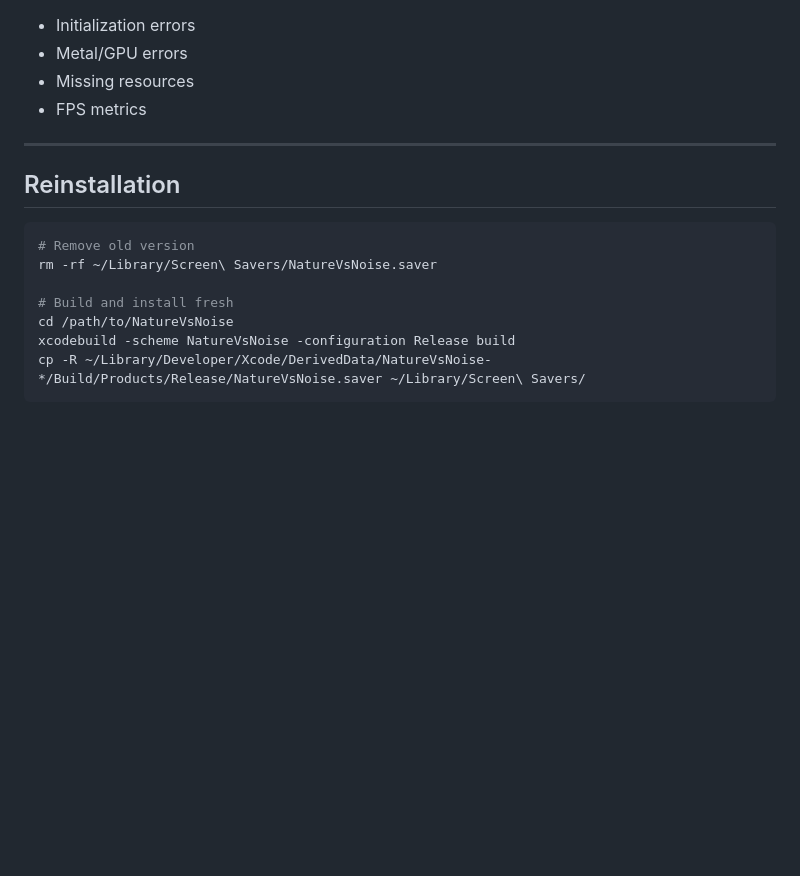
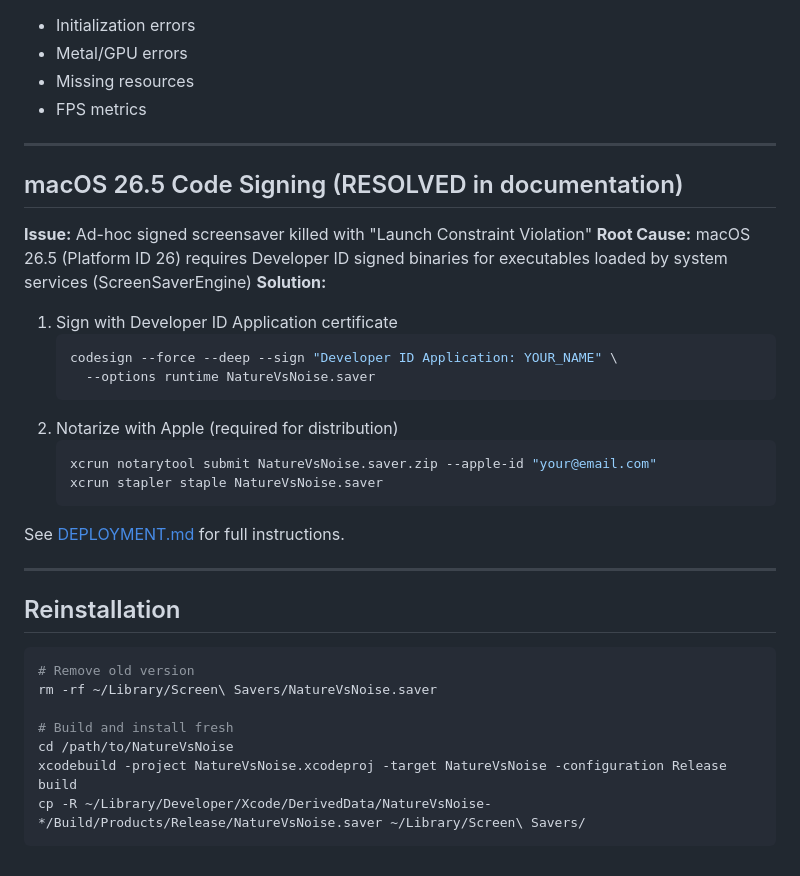
Before and after one commit to matthewworner/Orbitor, a Markdown page: docs/TROUBLESHOOTING.md, the part around the change. Drawn GitHub-style; blank space fills up the shorter version.

Commit message:
📚 Document release: Update TROUBLESHOOTING.md
ADDED:
- macOS 26.5 code signing troubleshooting section
- Root cause explanation (Platform ID 26 constraints)
- Signing and notarization commands

UPDATED:
- TASKS.md: Added stopAnimation cleanup task
- STATUS.md: Added root cause analysis section

REVIEWED:
- README.md: Current (updated 2026-05-17)
- CHANGELOG.md: Current (updated 2026-05-17)
- DEPLOYMENT.md: Current (complete signing instructions)

DOCUMENT STATUS: ALL CURRENT

````diff
--- a/docs/TROUBLESHOOTING.md
+++ b/docs/TROUBLESHOOTING.md
@@ -108,6 +108,26 @@ Check `~/Library/Logs/NatureVsNoise.log` for:
 
 ---
 
+## macOS 26.5 Code Signing (RESOLVED in documentation)
+
+**Issue:** Ad-hoc signed screensaver killed with "Launch Constraint Violation"
+**Root Cause:** macOS 26.5 (Platform ID 26) requires Developer ID signed binaries for executables loaded by system services (ScreenSaverEngine)
+**Solution:**
+1. Sign with Developer ID Application certificate
+   ```bash
+   codesign --force --deep --sign "Developer ID Application: YOUR_NAME" \
+     --options runtime NatureVsNoise.saver
+   ```
+2. Notarize with Apple (required for distribution)
+   ```bash
+   xcrun notarytool submit NatureVsNoise.saver.zip --apple-id "your@email.com"
+   xcrun stapler staple NatureVsNoise.saver
+   ```
+
+See [DEPLOYMENT.md](NatureVsNoise/DEPLOYMENT.md) for full instructions.
+
+---
+
 ## Reinstallation
 
 ```bash
@@ -116,6 +136,6 @@ rm -rf ~/Library/Screen\ Savers/NatureVsNoise.saver
 
 # Build and install fresh
 cd /path/to/NatureVsNoise
-xcodebuild -scheme NatureVsNoise -configuration Release build
+xcodebuild -project NatureVsNoise.xcodeproj -target NatureVsNoise -configuration Release build
 cp -R ~/Library/Developer/Xcode/DerivedData/NatureVsNoise-*/Build/Products/Release/NatureVsNoise.saver ~/Library/Screen\ Savers/
 ```
````
